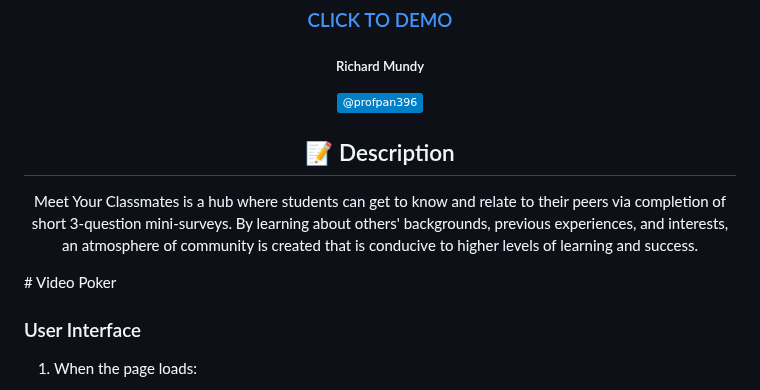
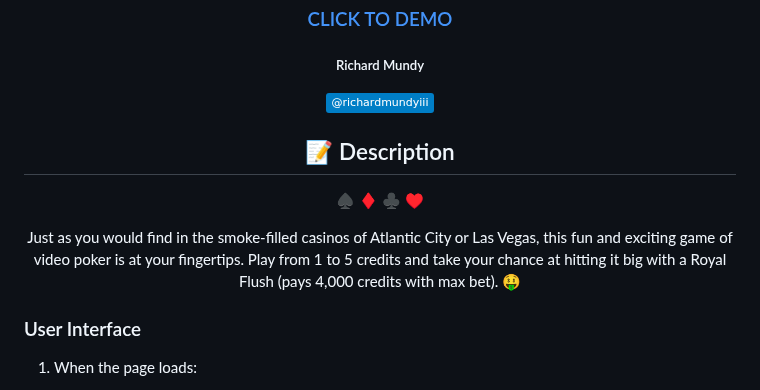
Before and after one commit to richardmundyiii/videoPoker, a Markdown page: readme.md, the part around the change. GitHub-like rendering; badges without logos.

```diff
--- a/readme.md
+++ b/readme.md
@@ -12,17 +12,15 @@
 
 ##### Richard Mundy
 
-[![LinkedIn Badge](https://img.shields.io/badge/-@profpan396-blue?style=flat&logo=Linkedin&logoColor=black)](https://www.linkedin.com/in/richardmundyiii/)
+[![LinkedIn Badge](https://img.shields.io/badge/-@richardmundyiii-blue?style=flat&logo=Linkedin&logoColor=black)](https://www.linkedin.com/in/richardmundyiii/)
 
 ## :pencil: Description
 
-Meet Your Classmates is a hub where students can get to know and relate to their peers via completion of short 3-question
-mini-surveys. By learning about others' backgrounds, previous experiences, and
-interests, an atmosphere of community is created that is conducive to higher
-levels of learning and success.
+:spades: :diamonds: :clubs: :hearts:
+
+Just as you would find in the smoke-filled casinos of Atlantic City or Las Vegas, this fun and exciting game of video poker is at your fingertips. Play from 1 to 5 credits and take your chance at hitting it big with a Royal Flush (pays 4,000 credits with max bet). :money_mouth_face:
 
   </div>
-# Video Poker
 
 ### User Interface
 
```
